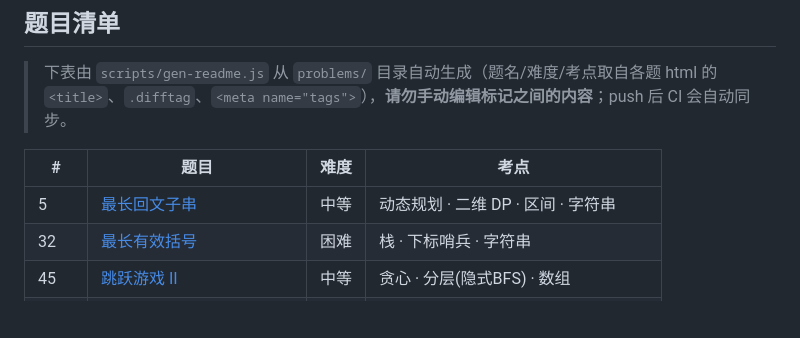
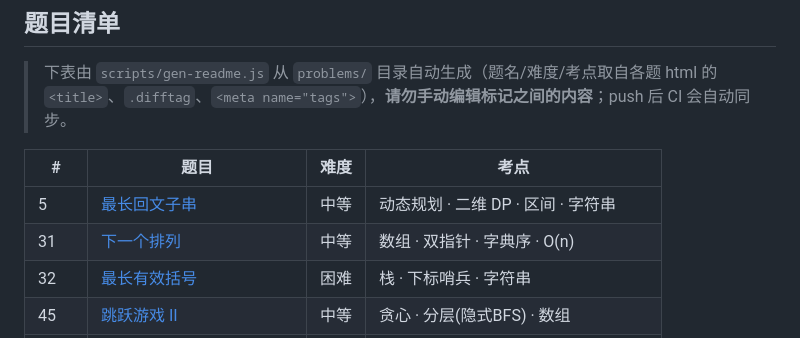
Before and after one commit to tces1/leetcode-animations, a Markdown page: README.md, the part around the change. Drawn GitHub-style; blank space fills up the shorter version.

Commit message:
docs: 自动同步 README 题目清单 [skip ci]

```diff
--- a/README.md
+++ b/README.md
@@ -70,6 +70,7 @@ leetcode-animations/
 | # | 题目 | 难度 | 考点 |
 |---|------|------|------|
 | 5 | [最长回文子串](problems/5-longest-palindromic-substring.html) | 中等 | 动态规划 · 二维 DP · 区间 · 字符串 |
+| 31 | [下一个排列](problems/31-next-permutation.html) | 中等 | 数组 · 双指针 · 字典序 · O(n) |
 | 32 | [最长有效括号](problems/32-longest-valid-parentheses.html) | 困难 | 栈 · 下标哨兵 · 字符串 |
 | 45 | [跳跃游戏 II](problems/45-jump-game-ii.html) | 中等 | 贪心 · 分层(隐式BFS) · 数组 |
 | 48 | [旋转图像](problems/48-rotate-image.html) | 中等 | 矩阵 · 原地旋转 · 转置 · 四元素交换 |
```
